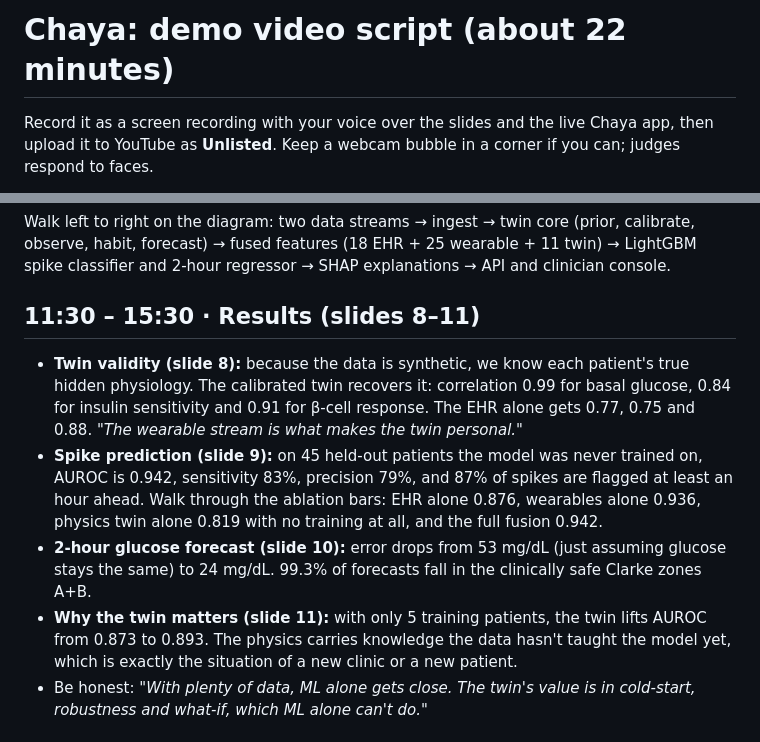
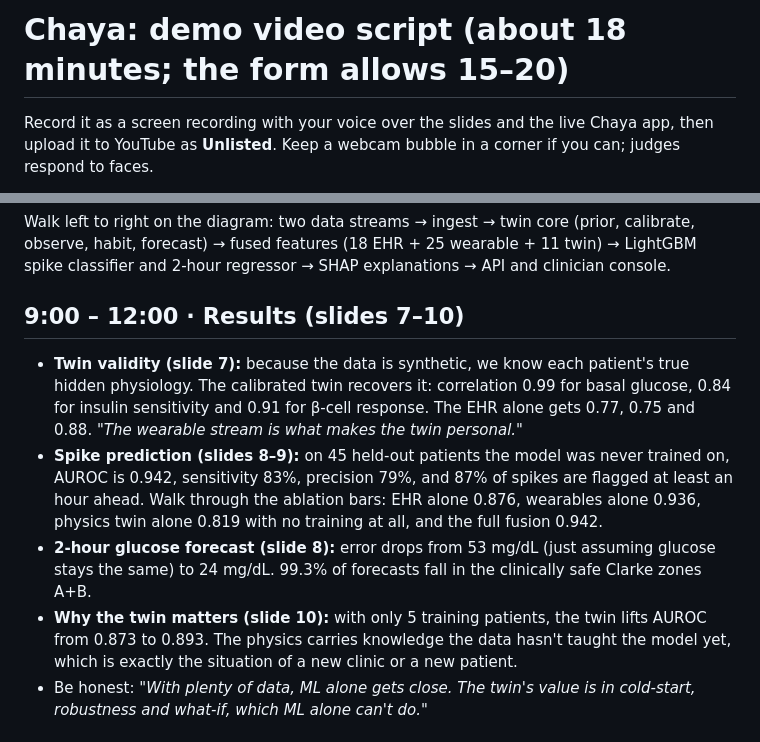
Before and after one commit to r-e-sai-harsha/TheGeeks_MastersUnion, a Markdown page: docs/video_script.md, 2 parts joined by grey strips. Rendered like a GitHub page.

```diff
--- a/docs/video_script.md
+++ b/docs/video_script.md
@@ -1,4 +1,4 @@
-# Chaya: demo video script (about 22 minutes)
+# Chaya: demo video script (about 18 minutes; the form allows 15–20)
 
 Record it as a screen recording with your voice over the slides and the live Chaya app, then upload it to YouTube as **Unlisted**.
 Keep a webcam bubble in a corner if you can; judges respond to faces.
@@ -44,9 +44,9 @@ Introduce the team: names, college, roles (one line each).
 Walk left to right on the diagram: two data streams → ingest → twin core (prior, calibrate, observe, habit, forecast) → fused features (18 EHR + 25 wearable + 11 twin) → LightGBM spike classifier and 2-hour regressor → SHAP explanations → API and clinician console.
 
-## 11:30 – 15:30 · Results (slides 8–11)
-- **Twin validity (slide 8):** because the data is synthetic, we know each patient's true hidden physiology. The calibrated twin recovers it: correlation 0.99 for basal glucose, 0.84 for insulin sensitivity and 0.91 for β-cell response. The EHR alone gets 0.77, 0.75 and 0.88. *"The wearable stream is what makes the twin personal."*
-- **Spike prediction (slide 9):** on 45 held-out patients the model was never trained on, AUROC is 0.942, sensitivity 83%, precision 79%, and 87% of spikes are flagged at least an hour ahead. Walk through the ablation bars: EHR alone 0.876, wearables alone 0.936, physics twin alone 0.819 with no training at all, and the full fusion 0.942.
-- **2-hour glucose forecast (slide 10):** error drops from 53 mg/dL (just assuming glucose stays the same) to 24 mg/dL. 99.3% of forecasts fall in the clinically safe Clarke zones A+B.
-- **Why the twin matters (slide 11):** with only 5 training patients, the twin lifts AUROC from 0.873 to 0.893. The physics carries knowledge the data hasn't taught the model yet, which is exactly the situation of a new clinic or a new patient.
+## 9:00 – 12:00 · Results (slides 7–10)
+- **Twin validity (slide 7):** because the data is synthetic, we know each patient's true hidden physiology. The calibrated twin recovers it: correlation 0.99 for basal glucose, 0.84 for insulin sensitivity and 0.91 for β-cell response. The EHR alone gets 0.77, 0.75 and 0.88. *"The wearable stream is what makes the twin personal."*
+- **Spike prediction (slides 8–9):** on 45 held-out patients the model was never trained on, AUROC is 0.942, sensitivity 83%, precision 79%, and 87% of spikes are flagged at least an hour ahead. Walk through the ablation bars: EHR alone 0.876, wearables alone 0.936, physics twin alone 0.819 with no training at all, and the full fusion 0.942.
+- **2-hour glucose forecast (slide 8):** error drops from 53 mg/dL (just assuming glucose stays the same) to 24 mg/dL. 99.3% of forecasts fall in the clinically safe Clarke zones A+B.
+- **Why the twin matters (slide 10):** with only 5 training patients, the twin lifts AUROC from 0.873 to 0.893. The physics carries knowledge the data hasn't taught the model yet, which is exactly the situation of a new clinic or a new patient.
 - Be honest: *"With plenty of data, ML alone gets close. The twin's value is in cold-start, robustness and what-if, which ML alone can't do."*
 
```
Also changed, not shown: other parts of docs/video_script.md (+8 -8 lines), README.md (+1 -1 lines).
